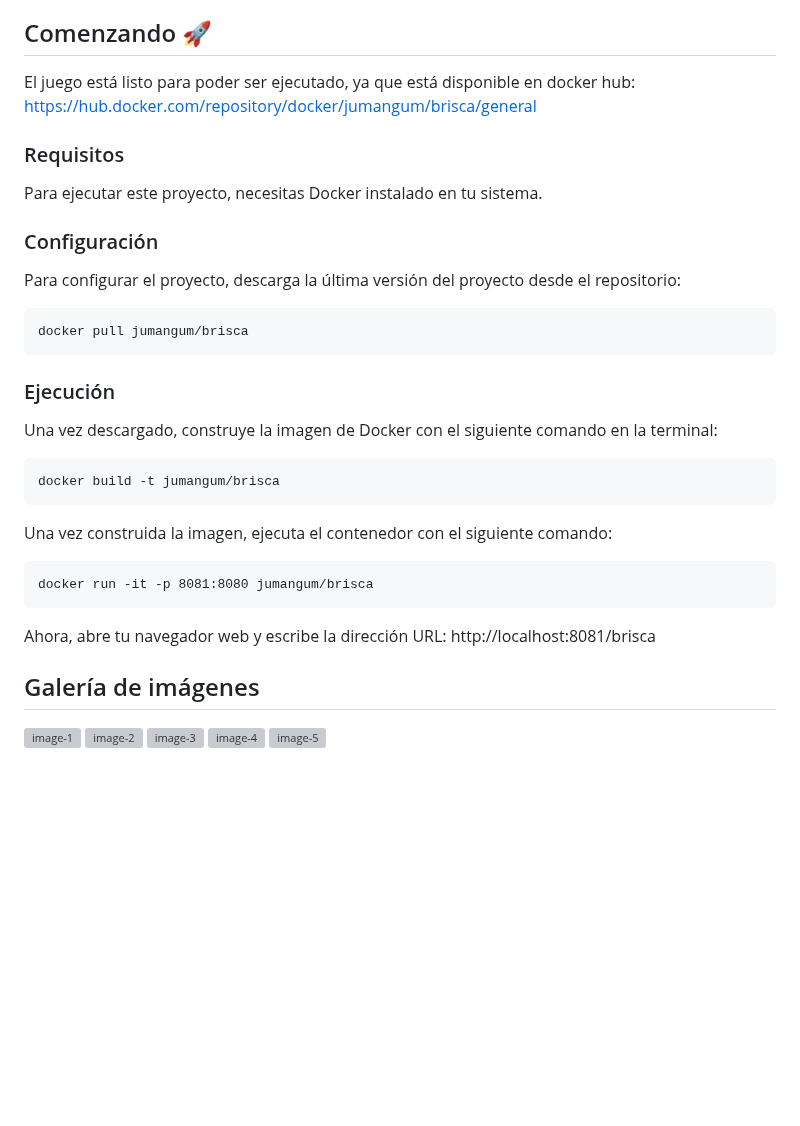
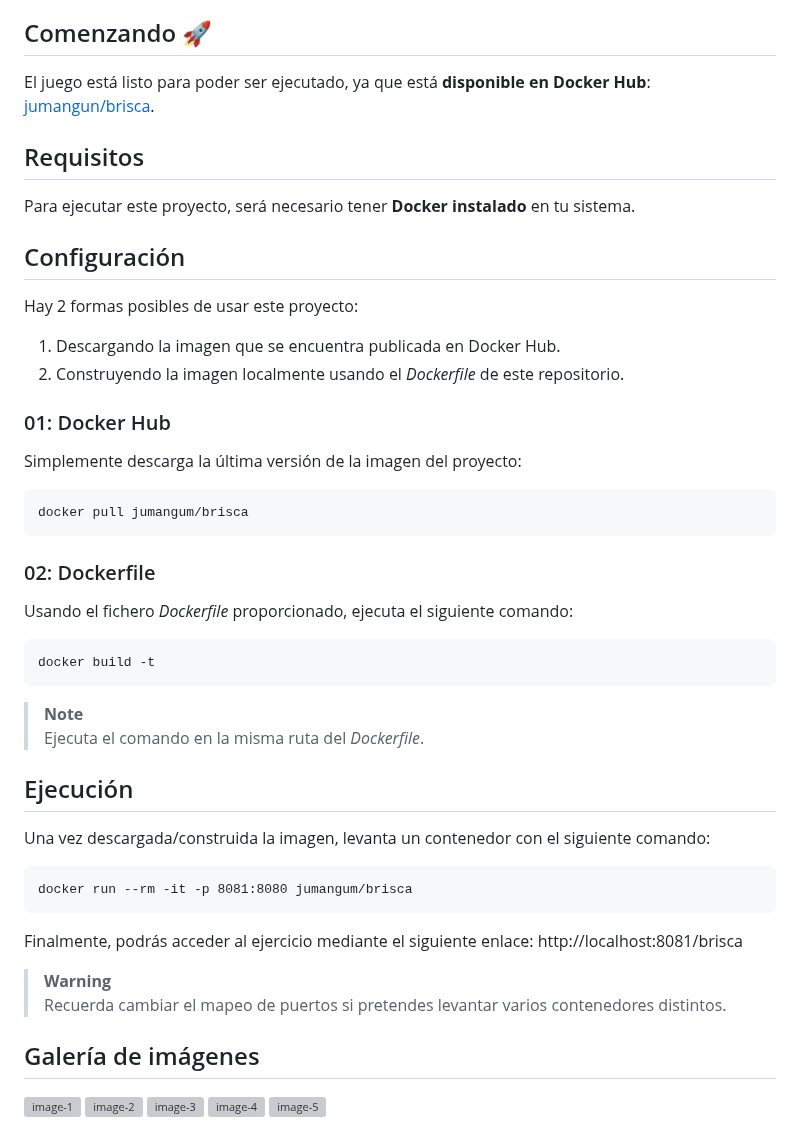
Before and after one commit to Juanma-Gutierrez/proyecto-brisca, a Markdown page: README.md, the part around the change. Drawn GitHub-style; blank space fills up the shorter version; grey boxes are pictures that could not be loaded.

Commit message:
docs: documentación sobre Docker mejorada
Se añadió la opción '--rm'  a la ejecución del contenedor.
Además, se dividieron los procesos de instalación de la imagen del
contenedor en 2 distintas: usando Docker Hub o usando el Dockerfile.

````diff
--- a/README.md
+++ b/README.md
@@ -28,27 +28,42 @@ Realizar en Java y JSP un juego de cartas a elección del alumno.
 - Al final de la partida se muestran las cartas ganadas por cada jugador, los puntos que han obtenido cada uno de ellos y el ganador de la partida.
 
 ## Comenzando 🚀
-El juego está listo para poder ser ejecutado, ya que está disponible en docker hub: https://hub.docker.com/repository/docker/jumangum/brisca/general
+El juego está listo para poder ser ejecutado, ya que está **disponible en Docker Hub**: [jumangun/brisca](https://hub.docker.com/r/jumangum/brisca).
 
-### Requisitos
-Para ejecutar este proyecto, necesitas Docker instalado en tu sistema.
+## Requisitos
+Para ejecutar este proyecto, será necesario tener **Docker instalado** en tu sistema.
 
-### Configuración
-Para configurar el proyecto, descarga la última versión del proyecto desde el repositorio:
+## Configuración
+Hay 2 formas posibles de usar este proyecto:
+1. Descargando la imagen que se encuentra publicada en Docker Hub.
+2. Construyendo la imagen localmente usando el *Dockerfile* de este repositorio.
+
+### 01: Docker Hub
+Simplemente descarga la última versión de la imagen del proyecto:
 ```
 docker pull jumangum/brisca
 ```
-### Ejecución
-Una vez descargado, construye la imagen de Docker con el siguiente comando en la terminal:
+
+### 02: Dockerfile
+Usando el fichero *Dockerfile* proporcionado, ejecuta el siguiente comando:
 ```
-docker build -t jumangum/brisca
+docker build -t
 ```
 
-Una vez construida la imagen, ejecuta el contenedor con el siguiente comando:
+> **Note**
+> Ejecuta el comando en la misma ruta del *Dockerfile*.
+
+
+## Ejecución
+Una vez descargada/construida la imagen, levanta un contenedor con el siguiente comando:
 ```
-docker run -it -p 8081:8080 jumangum/brisca
+docker run --rm -it -p 8081:8080 jumangum/brisca
 ```
-Ahora, abre tu navegador web y escribe la dirección URL: http://localhost:8081/brisca
+
+Finalmente, podrás acceder al ejercicio mediante el siguiente enlace: http://localhost:8081/brisca
+
+> **Warning**
+> Recuerda cambiar el mapeo de puertos si pretendes levantar varios contenedores distintos.
 
 ## Galería de imágenes
 ![image-1](https://user-images.githubusercontent.com/101201349/231456744-6256b5a5-2c4e-46d9-bd30-a945b68652eb.png)
````
